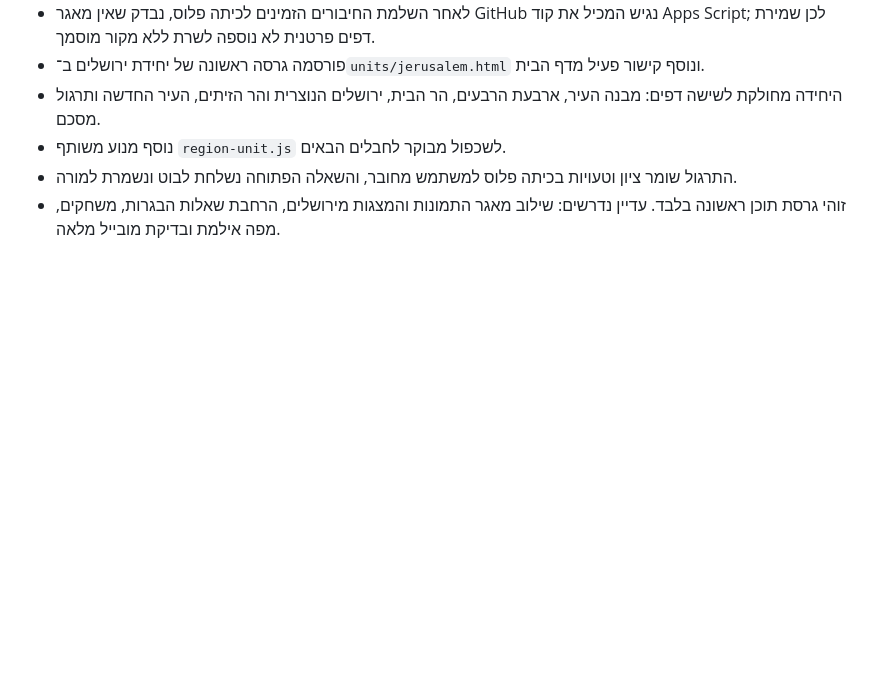
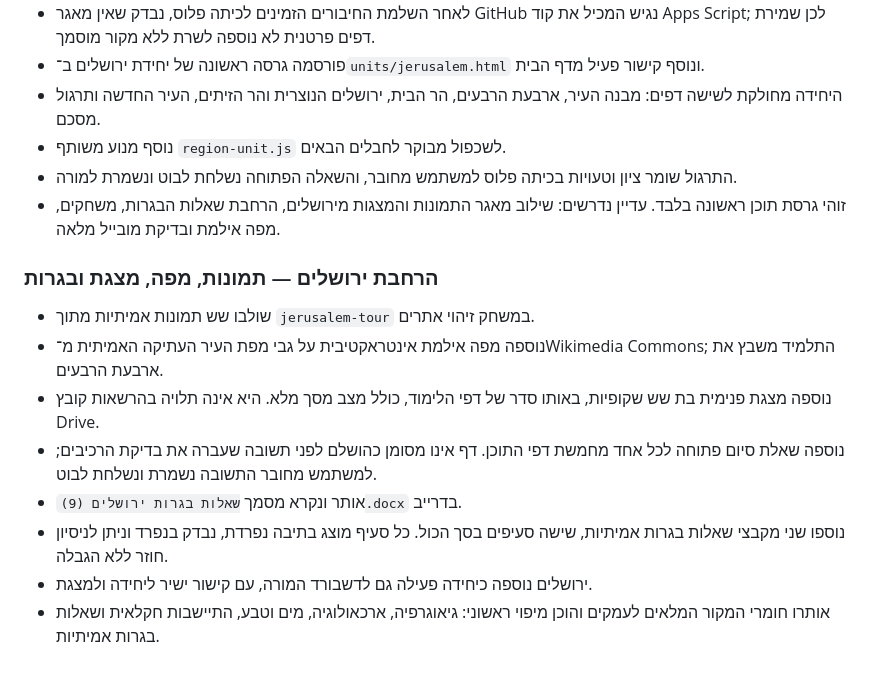
Before and after one commit to nisan1234-afk/tourism-bagrut-v2, a Markdown page: AI_WORKLOG.md, the part around the change. Rendered like a GitHub page; blank space fills up the shorter version.

Commit message:
Document Jerusalem learning expansion

```diff
--- a/AI_WORKLOG.md
+++ b/AI_WORKLOG.md
@@ -346,3 +346,14 @@
 - נוסף מנוע משותף `region-unit.js` לשכפול מבוקר לחבלים הבאים.
 - התרגול שומר ציון וטעויות בכיתה פלוס למשתמש מחובר, והשאלה הפתוחה נשלחת לבוט ונשמרת למורה.
 - זוהי גרסת תוכן ראשונה בלבד. עדיין נדרשים: שילוב מאגר התמונות והמצגות מירושלים, הרחבת שאלות הבגרות, משחקים, מפה אילמת ובדיקת מובייל מלאה.
+
+### הרחבת ירושלים — תמונות, מפה, מצגת ובגרות
+
+- שולבו שש תמונות אמיתיות מתוך `jerusalem-tour` במשחק זיהוי אתרים.
+- נוספה מפה אילמת אינטראקטיבית על גבי מפת העיר העתיקה האמיתית מ־Wikimedia Commons; התלמיד משבץ את ארבעת הרבעים.
+- נוספה מצגת פנימית בת שש שקופיות, באותו סדר של דפי הלימוד, כולל מצב מסך מלא. היא אינה תלויה בהרשאות קובץ Drive.
+- נוספה שאלת סיום פתוחה לכל אחד מחמשת דפי התוכן. דף אינו מסומן כהושלם לפני תשובה שעברה את בדיקת הרכיבים; למשתמש מחובר התשובה נשמרת ונשלחת לבוט.
+- אותר ונקרא מסמך `שאלות בגרות ירושלים (9).docx` בדרייב.
+- נוספו שני מקבצי שאלות בגרות אמיתיות, שישה סעיפים בסך הכול. כל סעיף מוצג בתיבה נפרדת, נבדק בנפרד וניתן לניסיון חוזר ללא הגבלה.
+- ירושלים נוספה כיחידה פעילה גם לדשבורד המורה, עם קישור ישיר ליחידה ולמצגת.
+- אותרו חומרי המקור המלאים לעמקים והוכן מיפוי ראשוני: גיאוגרפיה, ארכאולוגיה, מים וטבע, התיישבות חקלאית ושאלות בגרות אמיתיות.
```
